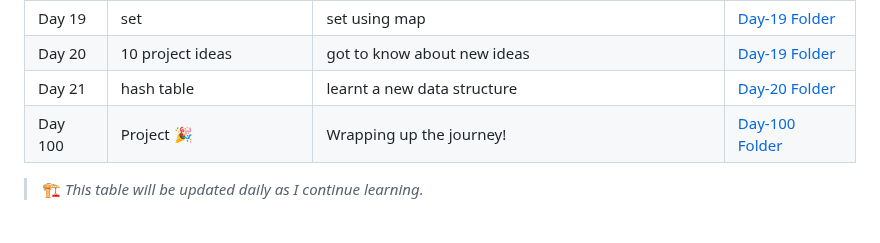
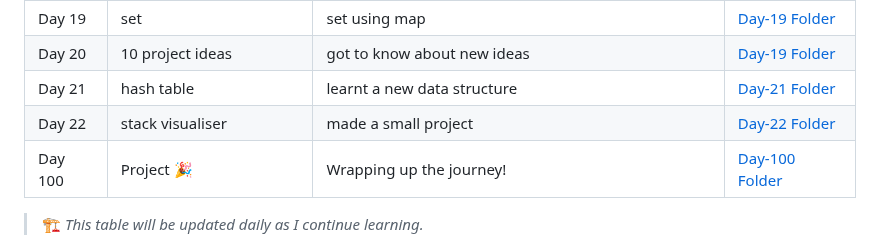
Before and after one commit to G-Shruti12/100DaysLearningChallange, a Markdown page: README.md, the part around the change. GitHub-like rendering.

```diff
--- a/README.md
+++ b/README.md
@@ -59,7 +59,8 @@ This is where I’m documenting everything I learn each day for the next 100 day
 | Day 18 | priority queue using heap | learnt about priority. | [Day-18 Folder](./Day-18) |
 | Day 19 | set  | set using map | [Day-19 Folder](./Day-19) |
 | Day 20 | 10 project  ideas| got to know about new ideas | [Day-19 Folder](./Day-19) |
-| Day 21| hash table | learnt a new data structure | [Day-20 Folder](./Day-21) |
+| Day 21| hash table | learnt a new data structure | [Day-21 Folder](./Day-21) |
+| Day 22| stack visualiser| made a small project| [Day-22 Folder](./Day-22) |
 | Day 100 | Project 🎉 | Wrapping up the journey! | [Day-100 Folder](./Day-100) |
 
 > 🏗️ *This table will be updated daily as I continue learning.*
```
